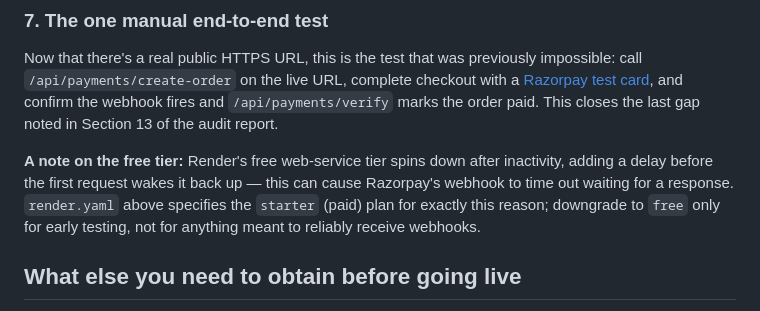
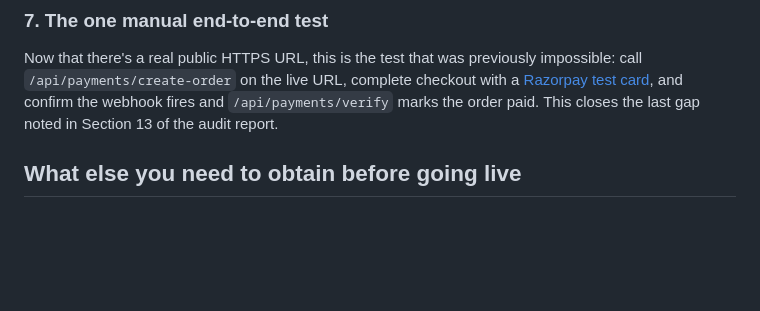
Before and after one commit to MUKULCHAKRABORTY/chakrashri-backend, a Markdown page: README.md, the part around the change. Rendered like a GitHub page; blank space fills up the shorter version.

Commit message:
Remove note on Render's free tier limitations
Removed note about Render's free tier affecting webhook response times.

```diff
--- a/README.md
+++ b/README.md
@@ -138,12 +138,6 @@ call `/api/payments/create-order` on the live URL, complete checkout with a
 confirm the webhook fires and `/api/payments/verify` marks the order paid. This closes the last
 gap noted in Section 13 of the audit report.
 
-**A note on the free tier:** Render's free web-service tier spins down after inactivity, adding a
-delay before the first request wakes it back up — this can cause Razorpay's webhook to time out
-waiting for a response. `render.yaml` above specifies the `starter` (paid) plan for exactly this
-reason; downgrade to `free` only for early testing, not for anything meant to reliably receive
-webhooks.
-
 ## What else you need to obtain before going live
 
 1. **PostgreSQL database** — already done (Neon, verified working).
```
